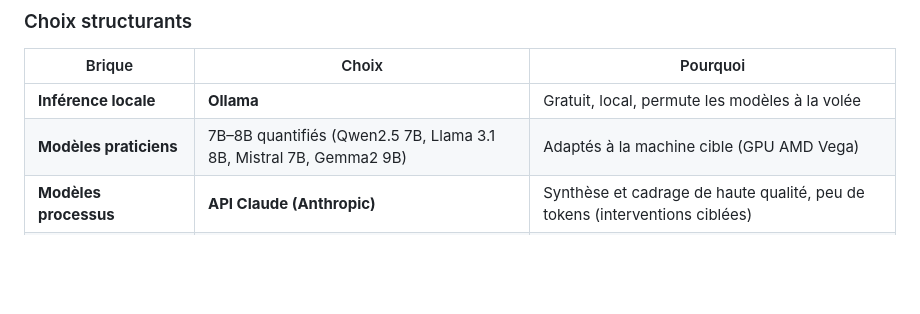
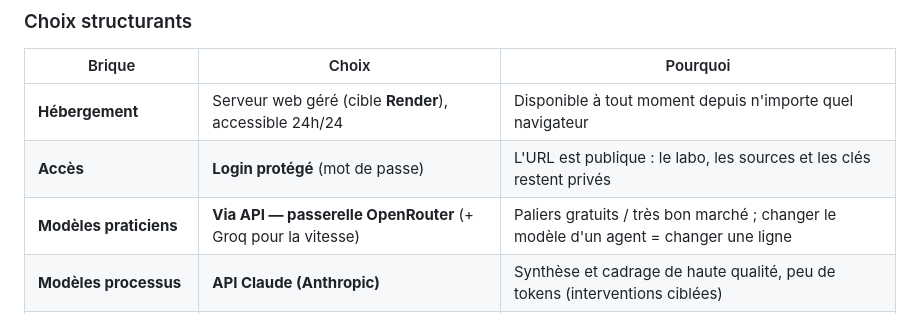
Before and after one commit to guillaumelacroix1-hash/dadrobot, a Markdown page: CONCEPTION.md, the part around one of its changes. Rendered like a GitHub page; blank space fills up the shorter version.

```diff
--- a/CONCEPTION.md
+++ b/CONCEPTION.md
@@ -136,8 +136,9 @@ C'est ce que l'humain teste. Format type :
 
 | Brique | Choix | Pourquoi |
 |---|---|---|
-| **Inférence locale** | **Ollama** | Gratuit, local, permute les modèles à la volée |
-| **Modèles praticiens** | 7B–8B quantifiés (Qwen2.5 7B, Llama 3.1 8B, Mistral 7B, Gemma2 9B) | Adaptés à la machine cible (GPU AMD Vega) |
+| **Hébergement** | Serveur web géré (cible **Render**), accessible 24h/24 | Disponible à tout moment depuis n'importe quel navigateur |
+| **Accès** | **Login protégé** (mot de passe) | L'URL est publique : le labo, les sources et les clés restent privés |
+| **Modèles praticiens** | **Via API — passerelle OpenRouter** (+ Groq pour la vitesse) | Paliers gratuits / très bon marché ; changer le modèle d'un agent = changer une ligne |
 | **Modèles processus** | **API Claude (Anthropic)** | Synthèse et cadrage de haute qualité, peu de tokens (interventions ciblées) |
 | **Cerveau de chaque agent** | **RAG** — ChromaDB + documents par agent | Permet d'injecter des sources *hors internet* fournies par l'humain |
 | **Mémoire / grand contexte** | Tableau noir partagé + résumés roulants | Fil long sans explosion de tokens |
```
Also changed, not shown: other parts of CONCEPTION.md (+30 -15 lines).
